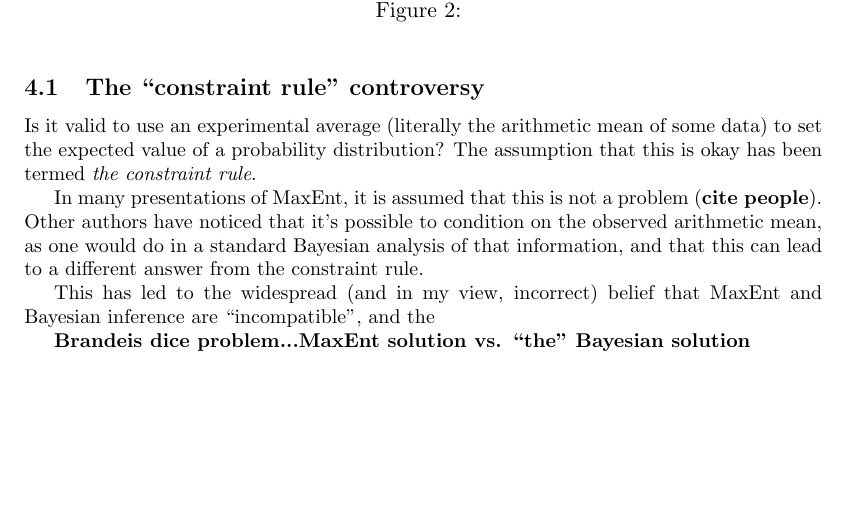
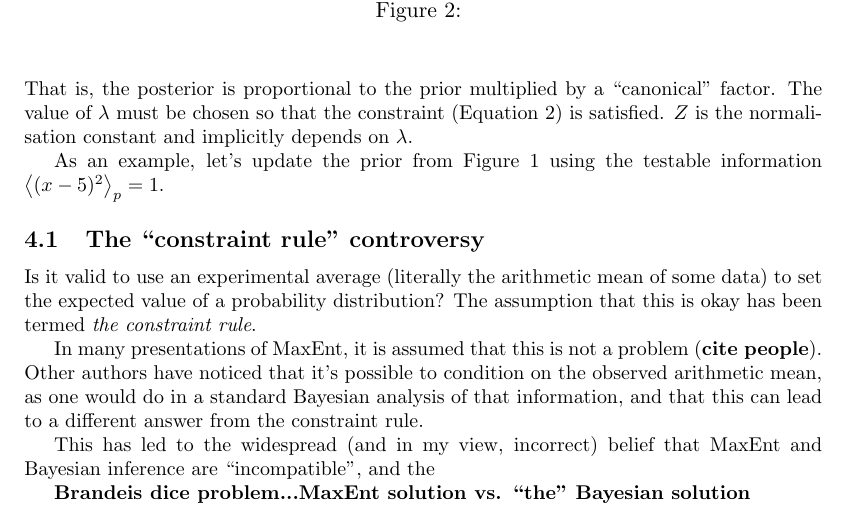
Before and after one commit to eggplantbren/MaxEnt, a LaTeX document (ms.tex): part of page 3 of 5, cut so that both start at the same text, the shorter picture padded with empty space. Compiled offline with pdfLaTeX.

Commit message:
few words in expectation section

```diff
--- a/ms.tex
+++ b/ms.tex
@@ -139,11 +139,16 @@ that the expected value of $f(x)$ should equal some known value $F$. That is:
 \end{eqnarray}
 
 The resulting posterior distribution given by MaxEnt is:
-
 \begin{eqnarray}
 p(x) &=& \frac{1}{Z}q(x)\exp\left[-\lambda f(x)\right]
 \end{eqnarray}
+That is, the posterior is proportional to the prior multiplied by a
+``canonical'' factor. The value of $\lambda$ must be chosen so that
+the constraint (Equation~\ref{eq:expected_value}) is satisfied. $Z$ is the
+normalisation constant and implicitly depends on $\lambda$.
 
+As an example, let's update the prior from Figure~\ref{fig:distribution}
+using the testable information $\left<(x - 5)^2\right>_p = 1$.
 
 \subsection{The ``constraint rule'' controversy}
 Is it valid to use an experimental average (literally the arithmetic mean of
```
Also changed, not shown: ms.tex (2 more changed lines).
